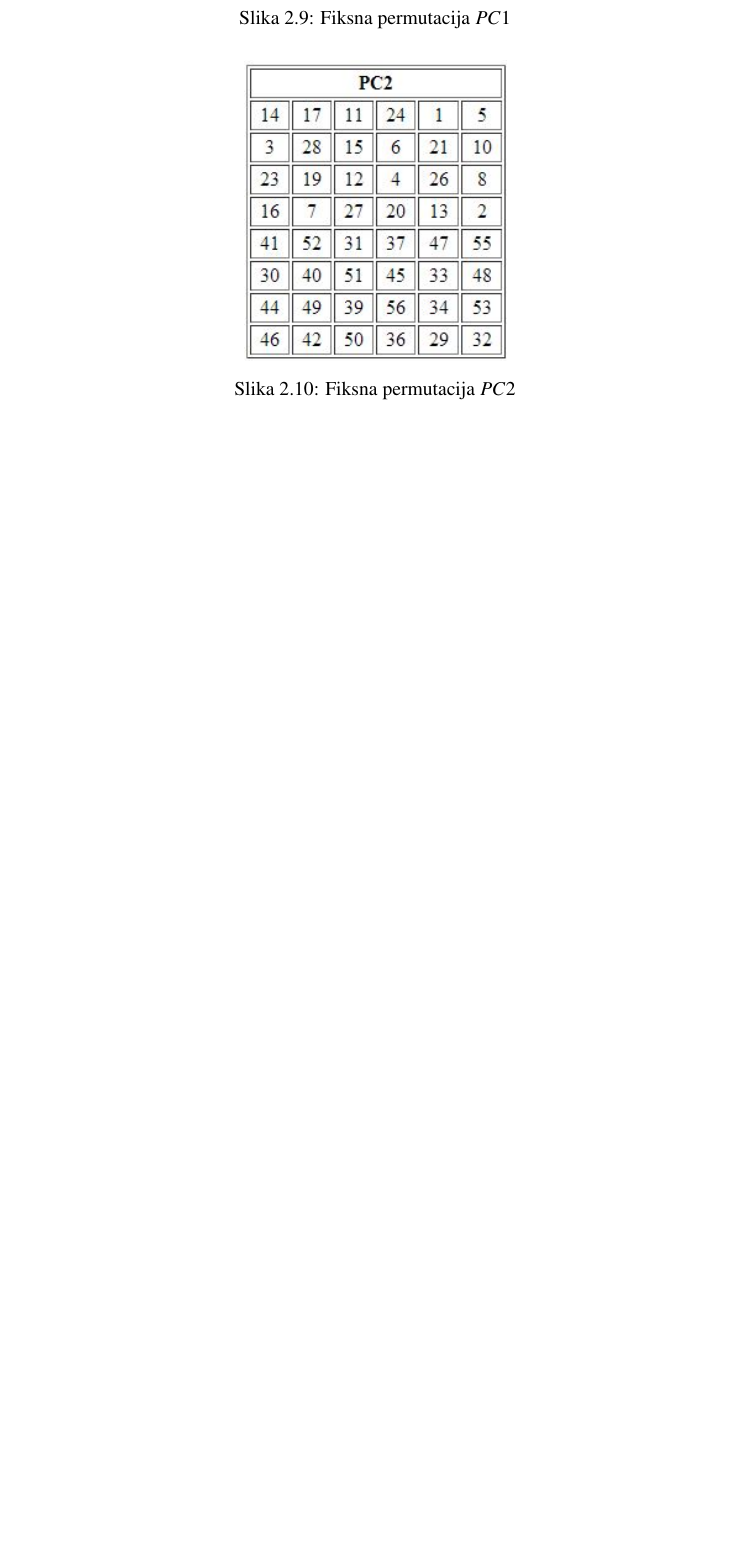
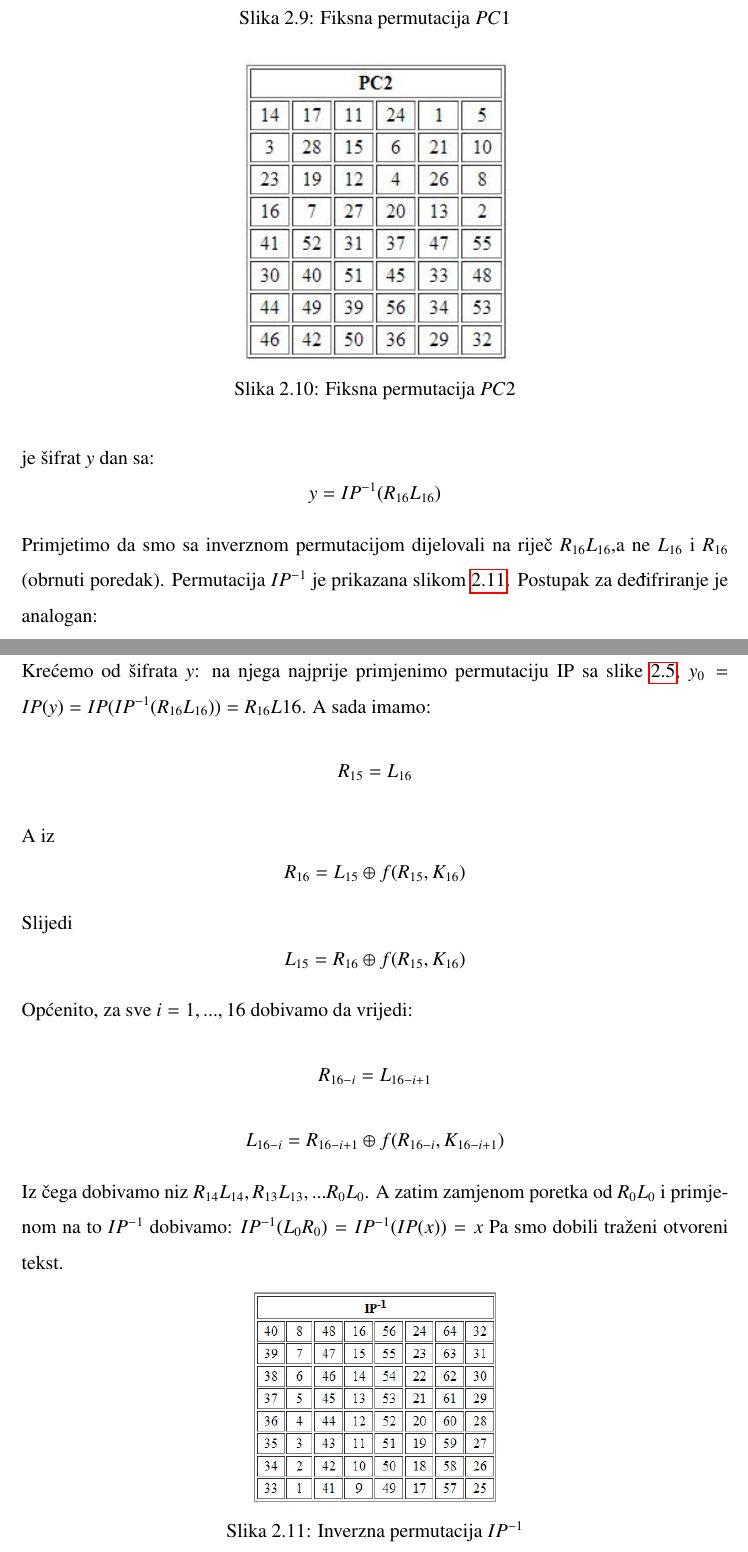
Before and after one commit to akovacic/Diplomski_rad, a LaTeX thesis (diplomski.tex): part of page 31 of 33 before the commit and two parts of pages 31 and 32 of 35 after it, the two joined at a grey line, cut so that both start at the same text, the shorter picture padded with empty space. Compiled offline with pdfLaTeX.

Commit message:
Dovršen DES
Dovršen DES do kraja

```diff
--- a/diplomski.tex
+++ b/diplomski.tex
@@ -445,6 +445,28 @@ Gdje je $PC2$ fiksna permutacija opisana slikom \ref{fig:PC2}, a operator $^j\ov
 \label{fig:PC2}
 \end{figure}
 
+Nakon tog cijelog postupka primjenimo \textit{inverznu permutaciju} $IP^{-1}$ na $R_{16}L_{16}$, a onda je šifrat $y$ dan sa:
+\[y=IP^{-1}(R_{16}L_{16})\]
+Primjetimo da smo sa inverznom permutacijom dijelovali na riječ $R_{16}L_{16}$,a ne $L_{16}$ i $R_{16}$ (obrnuti poredak). Permutacija $IP^{-1}$ je prikazana slikom \ref{fig:invIP}.
+Postupak za deđifriranje je analogan:\\
+Krećemo od šifrata $y$: na njega najprije primjenimo permutaciju IP sa slike \ref{fig:IP}, $y_0=IP(y)=IP(IP^{-1}(R_{16}L_{16}))=R_{16}L{16}$.  A sada imamo:
+\[R_{15}=L_{16}\]
+A iz
+\[R_{16}=L_{15} \oplus f(R_{15}, K_{16})\]
+Slijedi
+\[L_{15}=R_{16} \oplus f(R_{15}, K_{16})\]
+Općenito, za sve $i=1,...,16$ dobivamo da vrijedi:
+\[R_{16-i}=L_{16-i+1}\]
+\[L_{16-i}=R_{16-i+1} \oplus f(R_{16-i}, K_{16-i+1})\]
+Iz čega dobivamo niz $R_{14}L_{14},R_{13}L_{13},...R_{0}L_{0}$. A zatim zamjenom poretka od $R_{0}L_{0}$ i primjenom na to $IP^{-1}$ dobivamo:
+$IP^{-1}(L_0R_0)=IP^{-1}(IP(x))=x$
+Pa smo dobili traženi otvoreni tekst.
+\begin{figure}[h]
+\centering \includegraphics[scale=0.7]{invIP.jpg}
+\caption{Inverzna permutacija $IP^{-1}$}
+\label{fig:invIP}
+\end{figure}
+
 \begin{figure}[h]
 \centering \includegraphics[scale=0.6]{S-box.jpg}
 \caption{$S$-kutije}
```
Also changed, not shown: diplomski.pdf, invIP.JPG (added), 2 other files.
